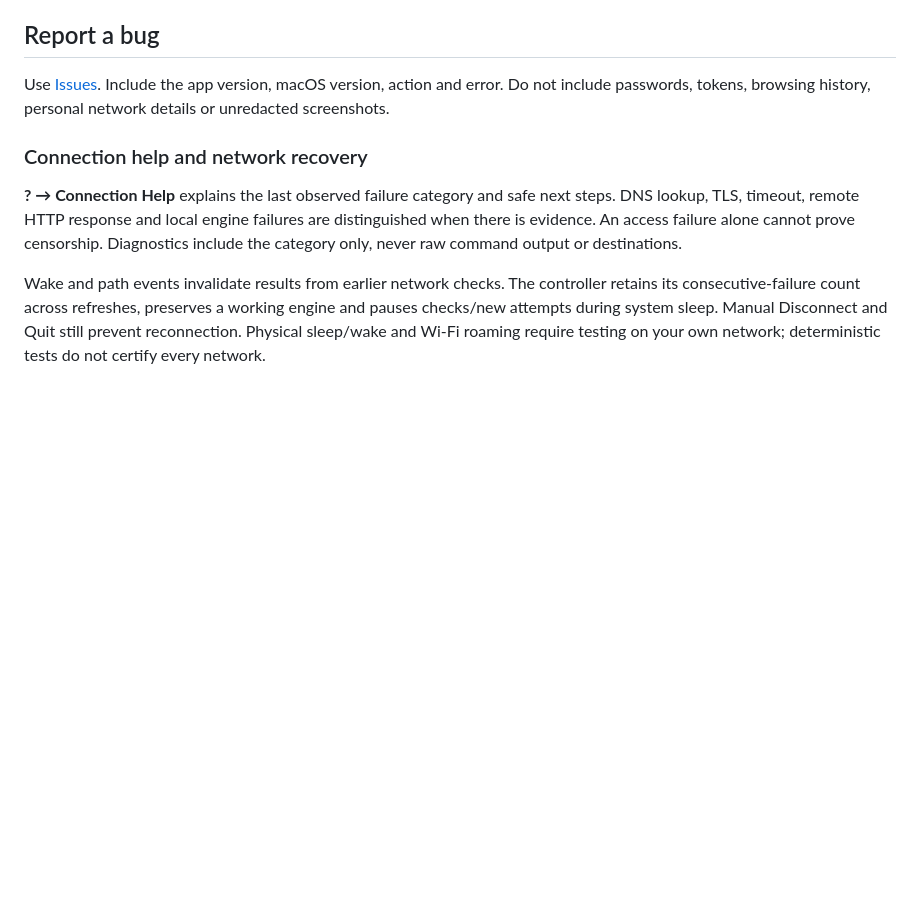
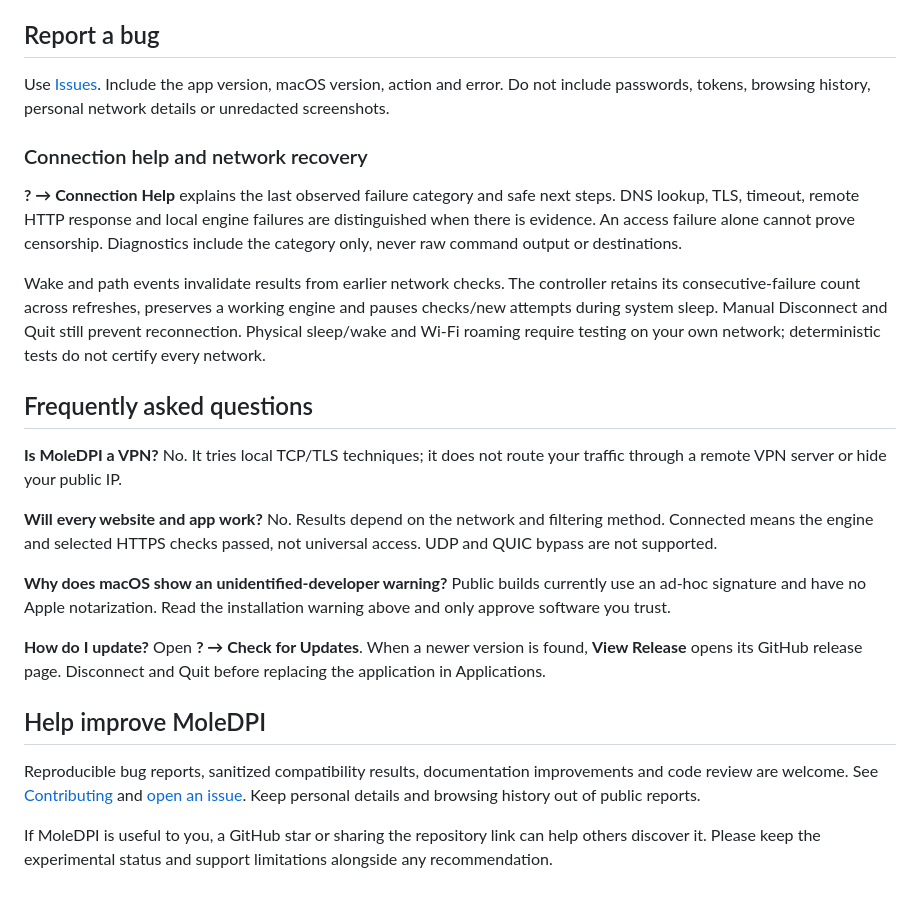
Before and after one commit to soykanozd/MoleDPI, a Markdown page: README.md, the part around one of its changes. GitHub-like rendering; blank space fills up the shorter version.

Commit message:
Improve project discovery, bilingual installation docs and community reports

```diff
--- a/README.md
+++ b/README.md
@@ -78,3 +96,19 @@ Use [Issues](../../issues). Include the app version, macOS version, action and e
 **? → Connection Help** explains the last observed failure category and safe next steps. DNS lookup, TLS, timeout, remote HTTP response and local engine failures are distinguished when there is evidence. An access failure alone cannot prove censorship. Diagnostics include the category only, never raw command output or destinations.
 
 Wake and path events invalidate results from earlier network checks. The controller retains its consecutive-failure count across refreshes, preserves a working engine and pauses checks/new attempts during system sleep. Manual Disconnect and Quit still prevent reconnection. Physical sleep/wake and Wi-Fi roaming require testing on your own network; deterministic tests do not certify every network.
+
+## Frequently asked questions
+
+**Is MoleDPI a VPN?** No. It tries local TCP/TLS techniques; it does not route your traffic through a remote VPN server or hide your public IP.
+
+**Will every website and app work?** No. Results depend on the network and filtering method. Connected means the engine and selected HTTPS checks passed, not universal access. UDP and QUIC bypass are not supported.
+
+**Why does macOS show an unidentified-developer warning?** Public builds currently use an ad-hoc signature and have no Apple notarization. Read the installation warning above and only approve software you trust.
+
+**How do I update?** Open **? → Check for Updates**. When a newer version is found, **View Release** opens its GitHub release page. Disconnect and Quit before replacing the application in Applications.
+
+## Help improve MoleDPI
+
+Reproducible bug reports, sanitized compatibility results, documentation improvements and code review are welcome. See [Contributing](CONTRIBUTING.md) and [open an issue](https://github.com/soykanozd/MoleDPI/issues/new/choose). Keep personal details and browsing history out of public reports.
+
+If MoleDPI is useful to you, a GitHub star or sharing the repository link can help others discover it. Please keep the experimental status and support limitations alongside any recommendation.
```
Also changed, not shown: other parts of README.md (+21 -3 lines), CONTRIBUTING.md (added, +18 -0 lines), README-TR.md (added, +44 -0 lines), docs/images/moledpi-panel.png (added), 3 other files.
